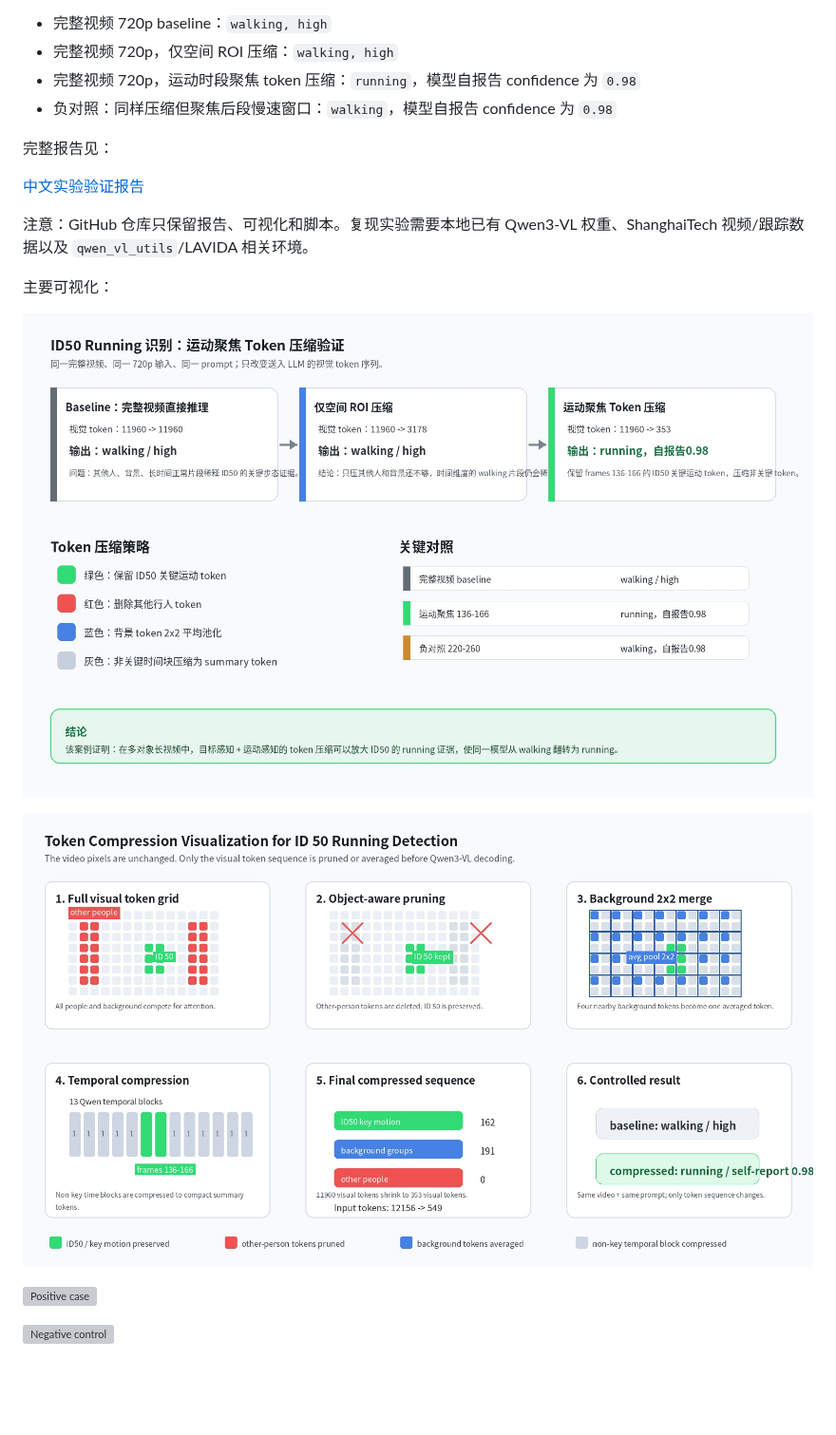
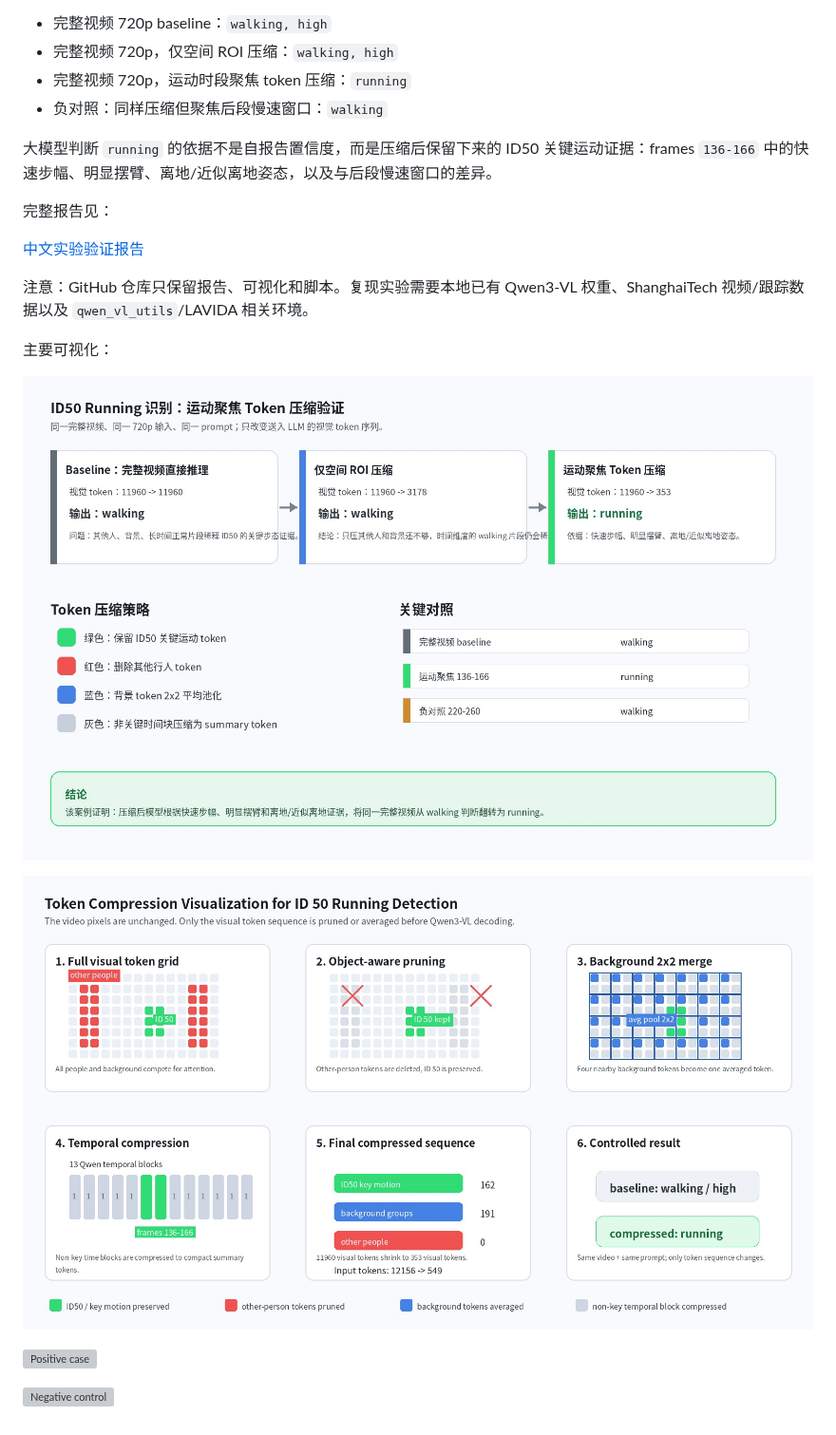
Before and after one commit to qsyy0921/token_compression, a Markdown page: README.md, the part around the change. Shown at 95% size. Drawn GitHub-style; pictures changed too: figures/id50_720p_token_compression/id50_chinese_summary.jpg, figures/id50_720p_token_compression/id50_token_compression_mechanism.jpg; blank space fills up the shorter version; grey boxes are pictures that could not be loaded.

Commit message:
Emphasize running evidence and token compression rules

```diff
--- a/README.md
+++ b/README.md
@@ -12,8 +12,10 @@
 
 - 完整视频 720p baseline：`walking, high`
 - 完整视频 720p，仅空间 ROI 压缩：`walking, high`
-- 完整视频 720p，运动时段聚焦 token 压缩：`running`，模型自报告 confidence 为 `0.98`
-- 负对照：同样压缩但聚焦后段慢速窗口：`walking`，模型自报告 confidence 为 `0.98`
+- 完整视频 720p，运动时段聚焦 token 压缩：`running`
+- 负对照：同样压缩但聚焦后段慢速窗口：`walking`
+
+大模型判断 `running` 的依据不是自报告置信度，而是压缩后保留下来的 ID50 关键运动证据：frames `136-166` 中的快速步幅、明显摆臂、离地/近似离地姿态，以及与后段慢速窗口的差异。
 
 完整报告见：
 
```
Also changed, not shown: REPORT_CN.md (+50 -26 lines), figures/id50_720p_token_compression/id50_720p_experiment_timeline.jpg, 2 other files.
